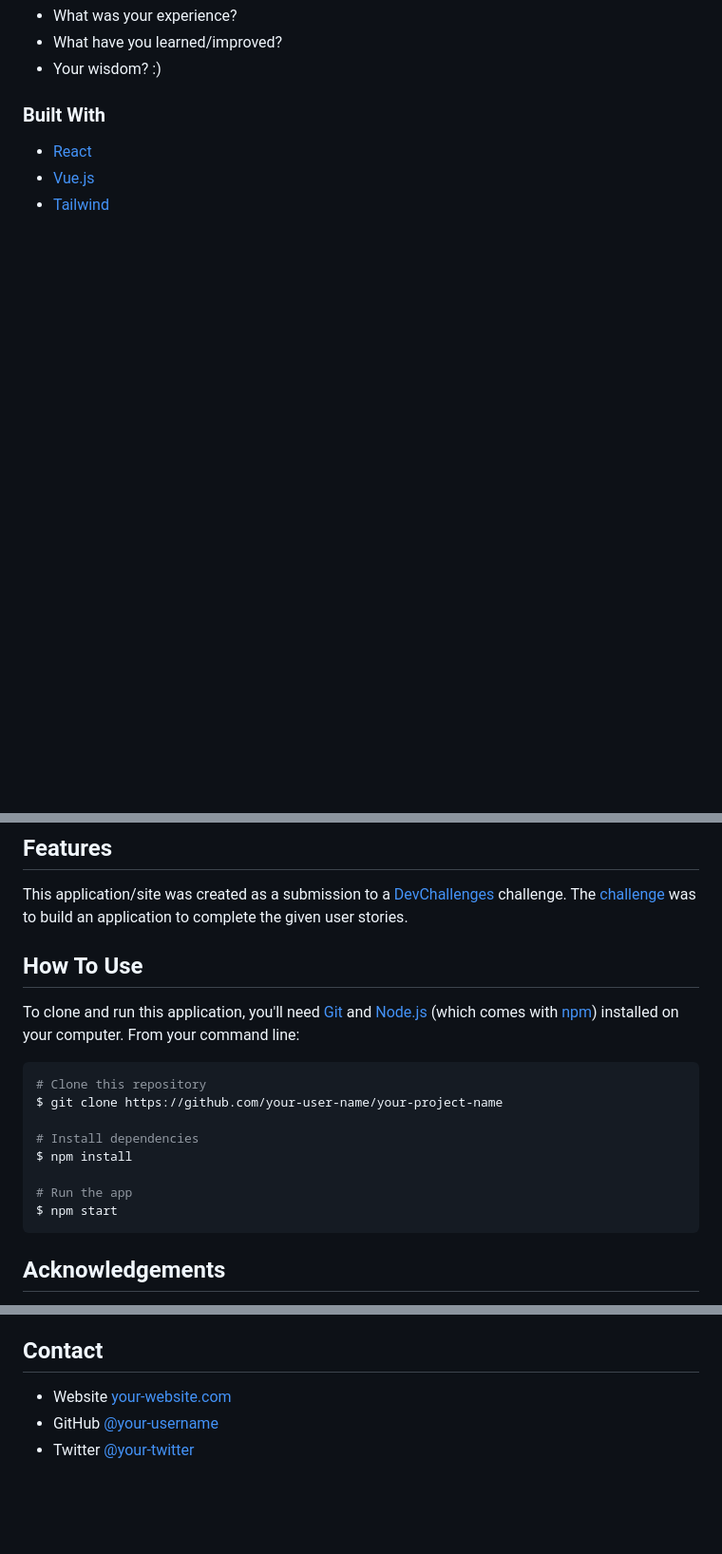
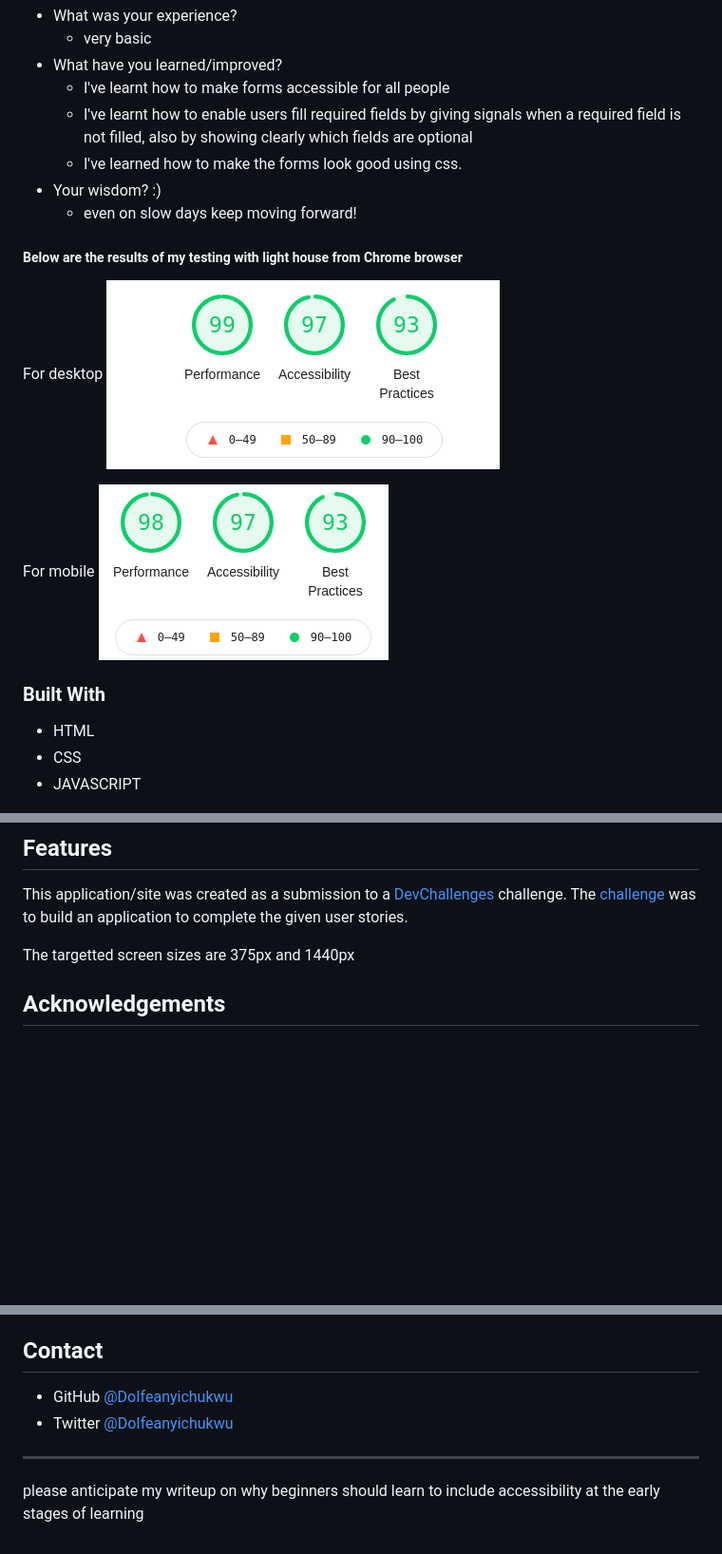
Before and after one commit to DoIfeanyichukwu/checkout-page, a Markdown page: README.md, 3 parts joined by grey strips. Shown: that part at 95% size. GitHub-like rendering; pictures changed too: assets/img/desktop.png (added), assets/img/mobile.png (added); blank space fills up the shorter version.

````diff
--- a/README.md
+++ b/README.md
@@ -44,14 +45,29 @@ Introduce your projects by taking a screenshot or a gif. Try to tell visitors a
 - What was your experience?
+  - very basic
 - What have you learned/improved?
+  - I've learnt how to make forms accessible for all people
+  - I've learnt how to enable users fill required fields by giving signals when a required field is not filled, also by showing clearly which fields are optional
+  - I've learned how to make the forms look good using css.
 - Your wisdom? :)
+  - even on slow days keep moving forward!
+
+##### Below are the results of my testing with light house from Chrome browser
+
+For desktop
+![desktop result from lighout hous](./assets/img/desktop.png)
+
+
+For mobile
+![mobile result from light house](./assets/img/mobile.png)
+
 
 ### Built With
 
 <!-- This section should list any major frameworks that you built your project using. Here are a few examples.-->
 
-- [React](https://reactjs.org/)
-- [Vue.js](https://vuejs.org/)
-- [Tailwind](https://tailwindcss.com/)
+- HTML
+- CSS
+- JAVASCRIPT
 
 ## Features
 
@@ -59,21 +74,12 @@ Introduce your projects by taking a screenshot or a gif. Try to tell visitors a
 
 This application/site was created as a submission to a [DevChallenges](https://devchallenges.io/challenges) challenge. The [challenge](https://devchallenges.io/challenges/0J1NxxGhOUYVqihwegfO) was to build an application to complete the given user stories.
 
+The targetted screen sizes are 375px and 1440px
 
-## How To Use
 
-To clone and run this application, you'll need [Git](https://git-scm.com) and [Node.js](https://nodejs.org/en/download/) (which comes with [npm](http://npmjs.com)) installed on your computer. From your command line:
 
-```bash
-# Clone this repository
-$ git clone https://github.com/your-user-name/your-project-name
 
-# Install dependencies
-$ npm install
 
-# Run the app
-$ npm start
-```
 
 ## Acknowledgements
 
@@ -85,6 +91,9 @@ $ npm start
 
 ## Contact
 
-- Website [your-website.com](https://{your-web-site-link})
-- GitHub [@your-username](https://{github.com/your-usermame})
-- Twitter [@your-twitter](https://{twitter.com/your-username})
+- GitHub [@DoIfeanyichukwu](https://{github.com/your-usermame})
+- Twitter [@DoIfeanyichukwu](https://twitter.com/DoIfeanyichukwu)
+
+
+***
+please anticipate my writeup on why beginners should learn to include accessibility at the early stages of learning
````
Also changed, not shown: other parts of README.md (+6 -6 lines), assets/img/checkout.png (added), 3 other files.
